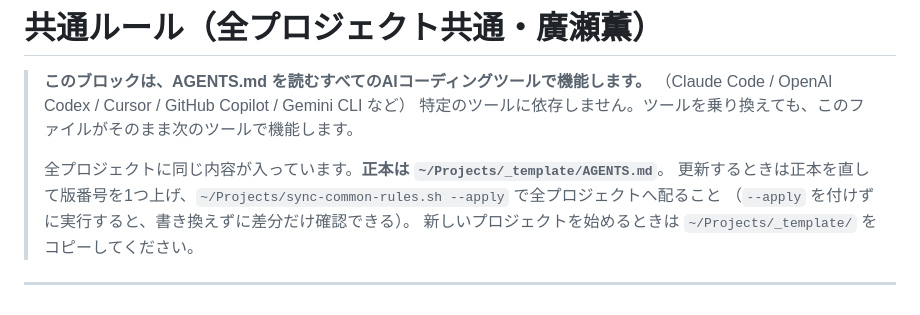
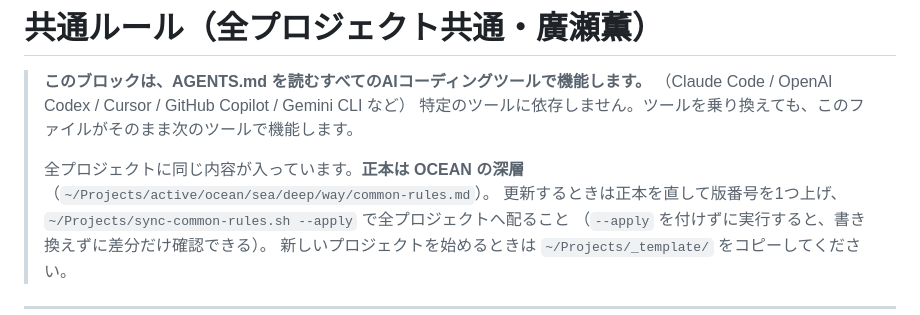
Before and after one commit to kaoruhirose/zenboy-math, a Markdown page: AGENTS.md, the part around one of its changes. Rendered like a GitHub page.

Commit message:
共通ルール v3: 正本を OCEAN の深層へ移設
共通ルールの正本を OCEAN(sea/deep/way/common-rules.md)に一元化した。
これまで正本は ~/Projects/_template/AGENTS.md にあったが、そこは Git 管理外で
バックアップも他端末への共有もできない状態だったため。

内容の変更は「正本の所在」のみ。判断の型そのものは v2 と同じ。

Co-Authored-By: Claude Opus 5 <noreply@anthropic.com>

```diff
--- a/AGENTS.md
+++ b/AGENTS.md
@@ -5,7 +5,7 @@
 > （Claude Code / OpenAI Codex / Cursor / GitHub Copilot / Gemini CLI など）
 > 特定のツールに依存しません。ツールを乗り換えても、このファイルがそのまま次のツールで機能します。
 >
-> 全プロジェクトに同じ内容が入っています。**正本は `~/Projects/_template/AGENTS.md`**。
+> 全プロジェクトに同じ内容が入っています。**正本は OCEAN の深層**（`~/Projects/active/ocean/sea/deep/way/common-rules.md`）。
 > 更新するときは正本を直して版番号を1つ上げ、`~/Projects/sync-common-rules.sh --apply` で全プロジェクトへ配ること
 > （`--apply` を付けずに実行すると、書き換えずに差分だけ確認できる）。
 > 新しいプロジェクトを始めるときは `~/Projects/_template/` をコピーしてください。
```
Also changed, not shown: other parts of AGENTS.md (+1 -1 lines).
